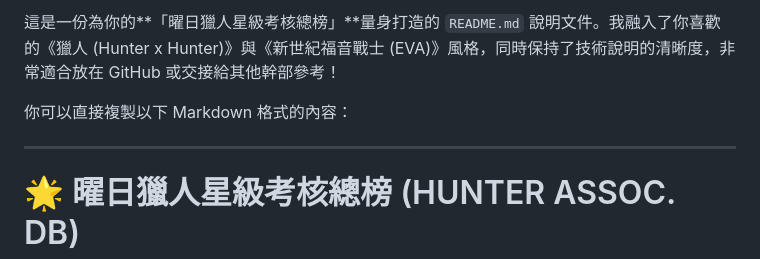
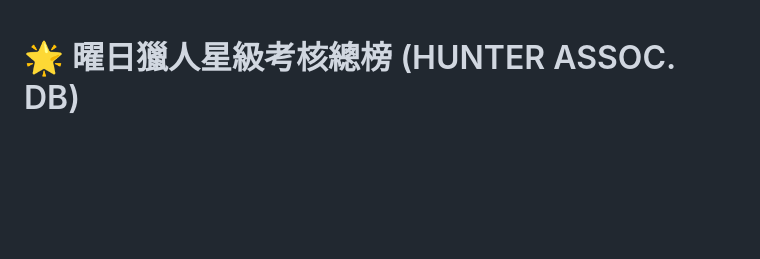
Before and after one commit to DeanSolar999/Solar, a Markdown page: README.md, the part around the change. GitHub-like rendering; blank space fills up the shorter version.

```diff
--- a/README.md
+++ b/README.md
@@ -1,9 +1,3 @@
-這是一份為你的**「曜日獵人星級考核總榜」**量身打造的 `README.md` 說明文件。我融入了你喜歡的《獵人 (Hunter x Hunter)》與《新世紀福音戰士 (EVA)》風格，同時保持了技術說明的清晰度，非常適合放在 GitHub 或交接給其他幹部參考！
-
-你可以直接複製以下 Markdown 格式的內容：
-
-***
-
 # 🌟 曜日獵人星級考核總榜 (HUNTER ASSOC. DB)
 > **MAGI SYSTEM VER.2.0 - TACTICAL OPS READY**
 
```
